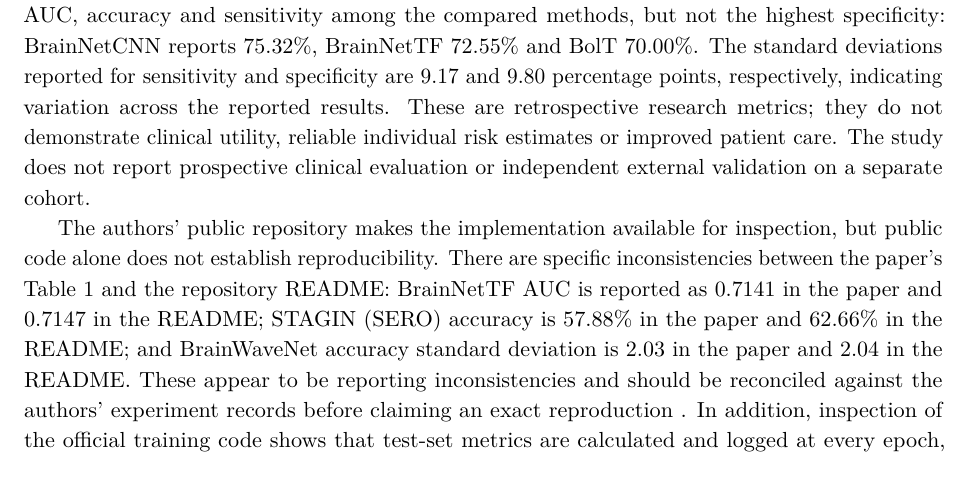
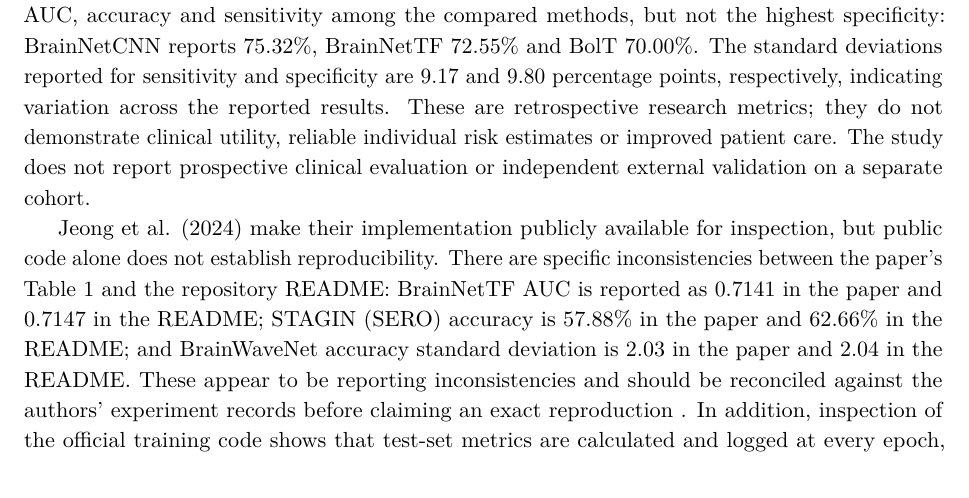
Before and after one commit to levilsbu/ABIDE-DeepLearning, a LaTeX paper (technical_report.tex): part of page 3 of 8, cut so that both start at the same text. Compiled offline with pdfLaTeX.

Commit message:
Restore Jeong et al. attribution in paragraph opening

```diff
--- a/technical_report.tex
+++ b/technical_report.tex
@@ -57,7 +57,7 @@ The authors use CPAC-preprocessed data with a 0.01--0.1 Hz band-pass filter and
 
 BrainWaveNet reports an AUC of 0.7388, accuracy of 67.55\%, sensitivity of 66.49\% and specificity of 68.35\% (mean values across the reported folds). In Table 1, it has the highest AUC, accuracy and sensitivity among the compared methods, but not the highest specificity: BrainNetCNN reports 75.32\%, BrainNetTF 72.55\% and BolT 70.00\%. The standard deviations reported for sensitivity and specificity are 9.17 and 9.80 percentage points, respectively, indicating variation across the reported results. These are retrospective research metrics; they do not demonstrate clinical utility, reliable individual risk estimates or improved patient care. The study does not report prospective clinical evaluation or independent external validation on a separate cohort.
 
-The authors' public repository makes the implementation available for inspection, but public code alone does not establish reproducibility. There are specific inconsistencies between the paper's Table 1 and the repository README: BrainNetTF AUC is reported as 0.7141 in the paper and 0.7147 in the README; STAGIN (SERO) accuracy is 57.88\% in the paper and 62.66\% in the README; and BrainWaveNet accuracy standard deviation is 2.03 in the paper and 2.04 in the README. These appear to be reporting inconsistencies and should be reconciled against the authors' experiment records before claiming an exact reproduction . In addition, inspection of the official training code shows that test-set metrics are calculated and logged at every epoch, while checkpoint selection is based on validation AUC. This creates a risk that repeated visibility of test results could influence human decisions during development; the code inspection does not establish that test results were used for model selection or that data leakage occurred. A stricter procedure would keep test results inaccessible until model development and selection are complete. The paper's ROI analysis should also be treated as exploratory: attention-based rankings do not, by themselves, establish biological causation, validated biomarkers or individual clinical benefit. Technical pattern recognition must therefore be distinguished from clinical utility and improvements in care (\cite{topol2019,who2021}). Furthermore, reducing the diversity of autistic people to two classification groups does not capture the full range of their experiences, characteristics or support needs.
+Jeong et al. (2024) make their implementation publicly available for inspection, but public code alone does not establish reproducibility. There are specific inconsistencies between the paper's Table 1 and the repository README: BrainNetTF AUC is reported as 0.7141 in the paper and 0.7147 in the README; STAGIN (SERO) accuracy is 57.88\% in the paper and 62.66\% in the README; and BrainWaveNet accuracy standard deviation is 2.03 in the paper and 2.04 in the README. These appear to be reporting inconsistencies and should be reconciled against the authors' experiment records before claiming an exact reproduction . In addition, inspection of the official training code shows that test-set metrics are calculated and logged at every epoch, while checkpoint selection is based on validation AUC. This creates a risk that repeated visibility of test results could influence human decisions during development; the code inspection does not establish that test results were used for model selection or that data leakage occurred. A stricter procedure would keep test results inaccessible until model development and selection are complete. The paper's ROI analysis should also be treated as exploratory: attention-based rankings do not, by themselves, establish biological causation, validated biomarkers or individual clinical benefit. Technical pattern recognition must therefore be distinguished from clinical utility and improvements in care (\cite{topol2019,who2021}). Furthermore, reducing the diversity of autistic people to two classification groups does not capture the full range of their experiences, characteristics or support needs.
 
 The system boundary therefore extends beyond the neural network itself. It includes the MRI scanner, local acquisition protocols, site-specific preprocessing, participant selection, the model's decision threshold, the professional interpreting the output and the institutional framework governing its use. Errors and biases may arise at any stage of this process, rather than only within the model architecture (\cite{suresh2021}). This system-level perspective informs the ethical assessment below.
 
```
